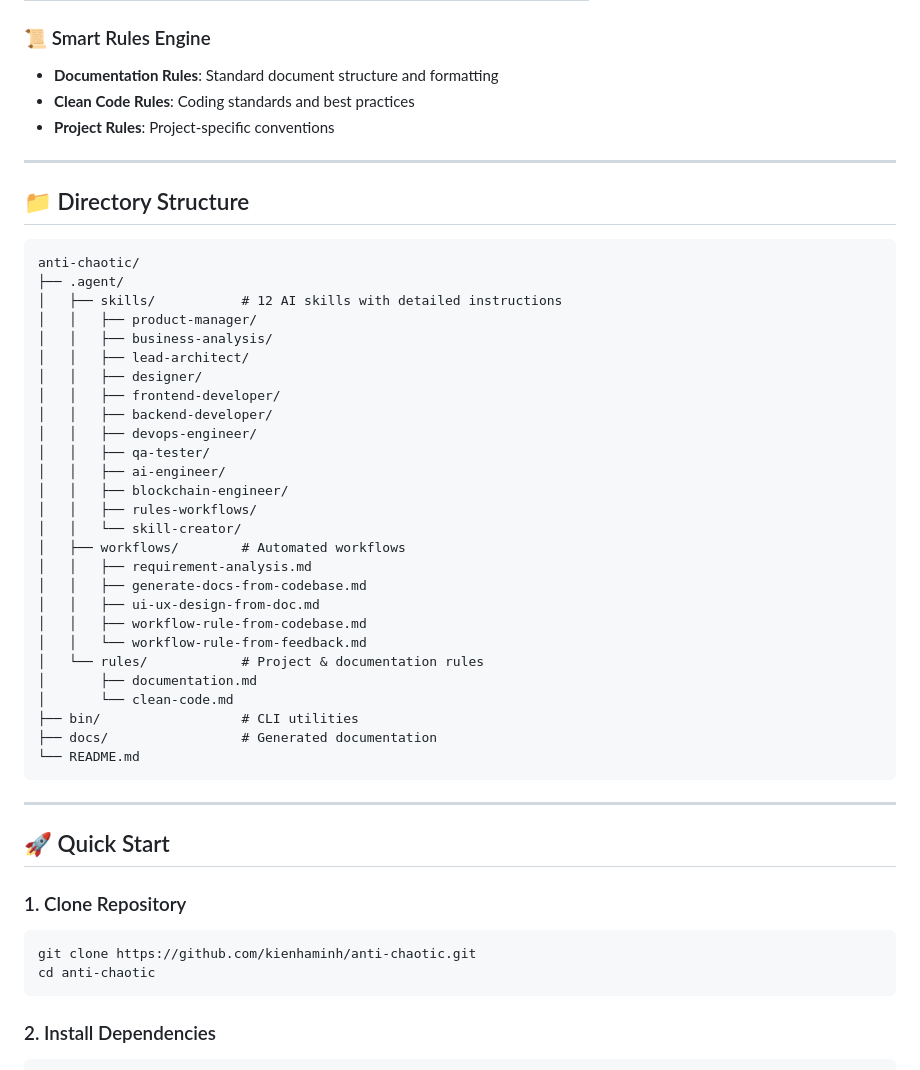
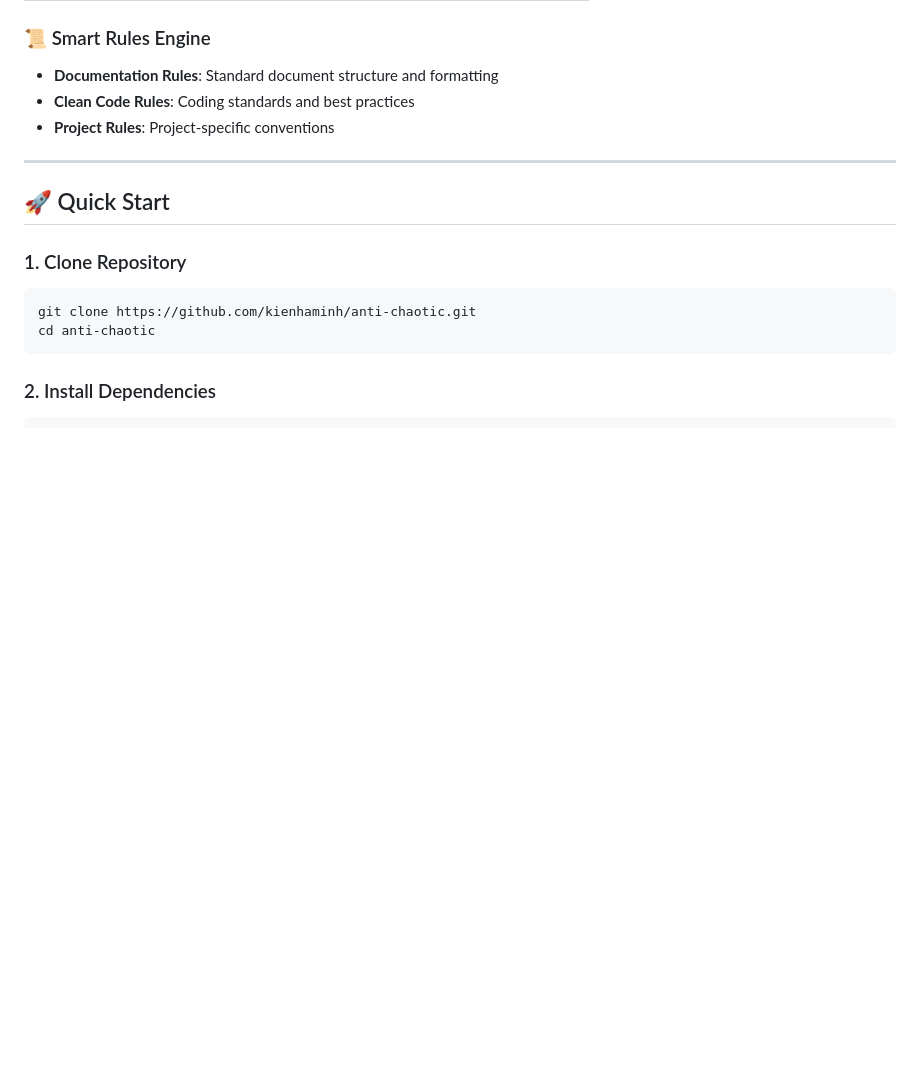
Before and after one commit to kienhaminh/anti-chaotic, a Markdown page: README.md, the part around one of its changes. GitHub-like rendering; blank space fills up the shorter version.

Commit message:
docs: remove directory structure section

````diff
--- a/README.md
+++ b/README.md
@@ -42,40 +42,6 @@
 - **Documentation Rules**: Standard document structure and formatting
 - **Clean Code Rules**: Coding standards and best practices
 - **Project Rules**: Project-specific conventions
-
----
-
-## 📁 Directory Structure
-
-```
-anti-chaotic/
-├── .agent/
-│   ├── skills/           # 12 AI skills with detailed instructions
-│   │   ├── product-manager/
-│   │   ├── business-analysis/
-│   │   ├── lead-architect/
-│   │   ├── designer/
-│   │   ├── frontend-developer/
-│   │   ├── backend-developer/
-│   │   ├── devops-engineer/
-│   │   ├── qa-tester/
-│   │   ├── ai-engineer/
-│   │   ├── blockchain-engineer/
-│   │   ├── rules-workflows/
-│   │   └── skill-creator/
-│   ├── workflows/        # Automated workflows
-│   │   ├── requirement-analysis.md
-│   │   ├── generate-docs-from-codebase.md
-│   │   ├── ui-ux-design-from-doc.md
-│   │   ├── workflow-rule-from-codebase.md
-│   │   └── workflow-rule-from-feedback.md
-│   └── rules/            # Project & documentation rules
-│       ├── documentation.md
-│       └── clean-code.md
-├── bin/                  # CLI utilities
-├── docs/                 # Generated documentation
-└── README.md
-```
 
 ---
 
````
Also changed, not shown: other parts of README.md (+0 -35 lines).
